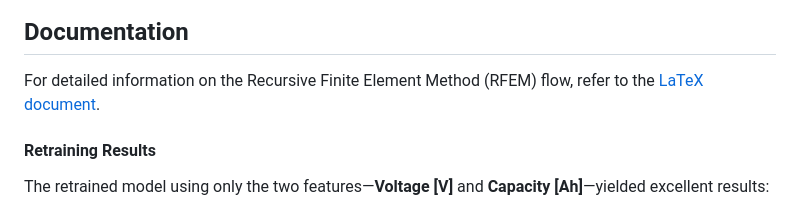
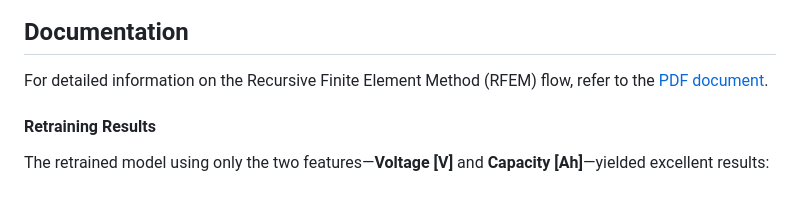
Before and after one commit to yasirusama61/battery-aging-classification, a Markdown page: README.md, the part around the change. GitHub-like rendering.

Commit message:
pdf instructions added

```diff
--- a/README.md
+++ b/README.md
@@ -287,8 +287,7 @@ Below is the flow chart explaining how the loop works for RFE:
 
 ## Documentation
 
-For detailed information on the Recursive Finite Element Method (RFEM) flow, refer to the [LaTeX document](recursive_fem_flow.tex).
-
+For detailed information on the Recursive Finite Element Method (RFEM) flow, refer to the [PDF document](recursive_fem_flow.pdf).
 
 #### Retraining Results
 
```
